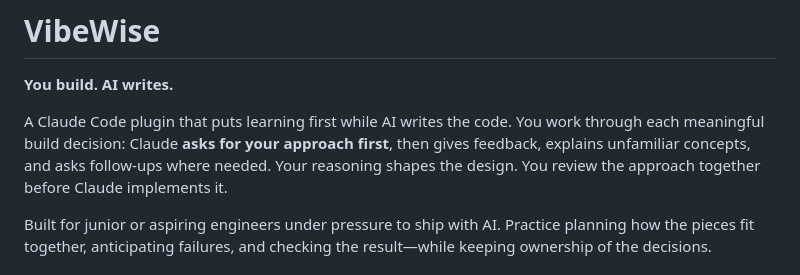
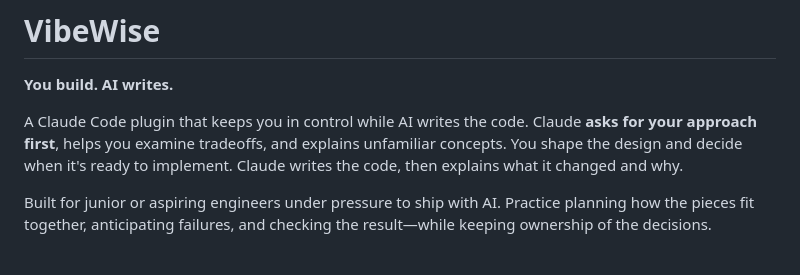
Before and after one commit to 1stdragons/belajar-logika-coding-poltas, a Markdown page: README.md, the part around the change. Drawn GitHub-style.

Commit message:
docs: lead with ownership of engineering decisions

```diff
--- a/README.md
+++ b/README.md
@@ -2,7 +2,7 @@
 
 **You build. AI writes.**
 
-A Claude Code plugin that puts learning first while AI writes the code. You work through each meaningful build decision: Claude **asks for your approach first**, then gives feedback, explains unfamiliar concepts, and asks follow-ups where needed. Your reasoning shapes the design. You review the approach together before Claude implements it.
+A Claude Code plugin that keeps you in control while AI writes the code. Claude **asks for your approach first**, helps you examine tradeoffs, and explains unfamiliar concepts. You shape the design and decide when it's ready to implement. Claude writes the code, then explains what it changed and why.
 
 Built for junior or aspiring engineers under pressure to ship with AI. Practice planning how the pieces fit together, anticipating failures, and checking the result—while keeping ownership of the decisions.
 
```
